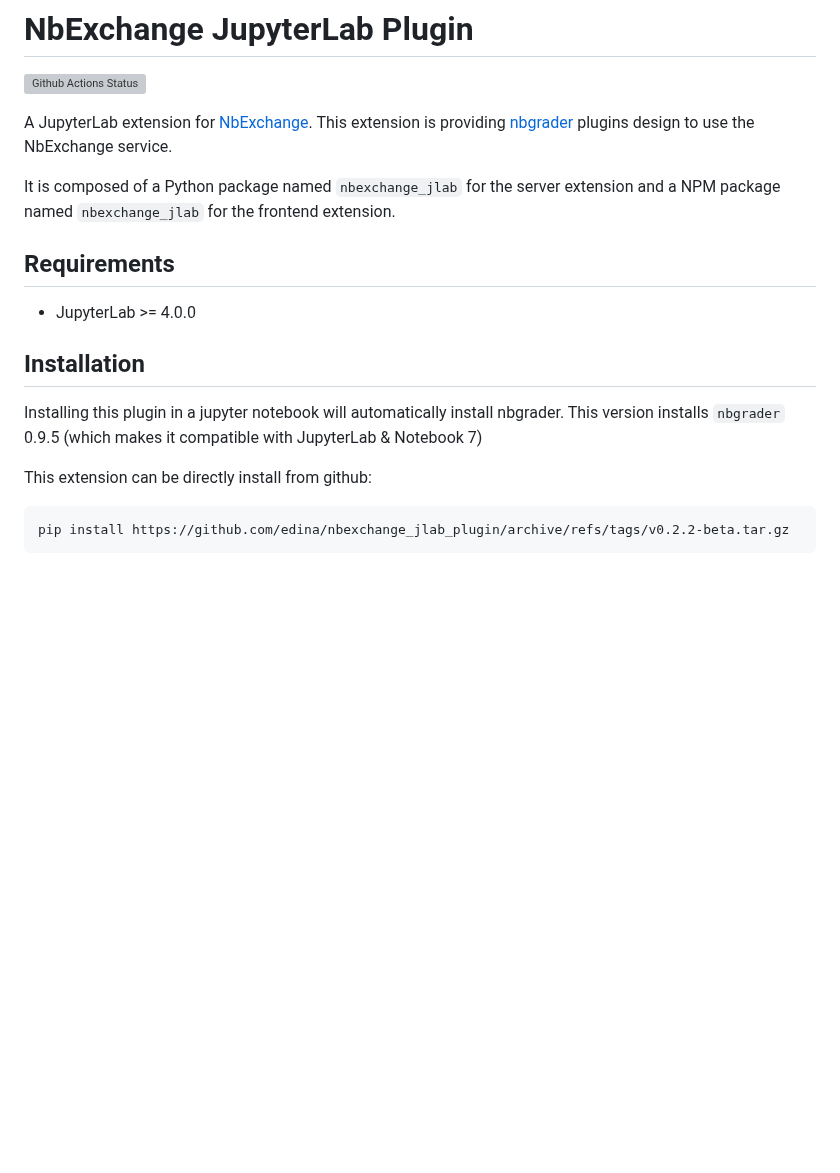
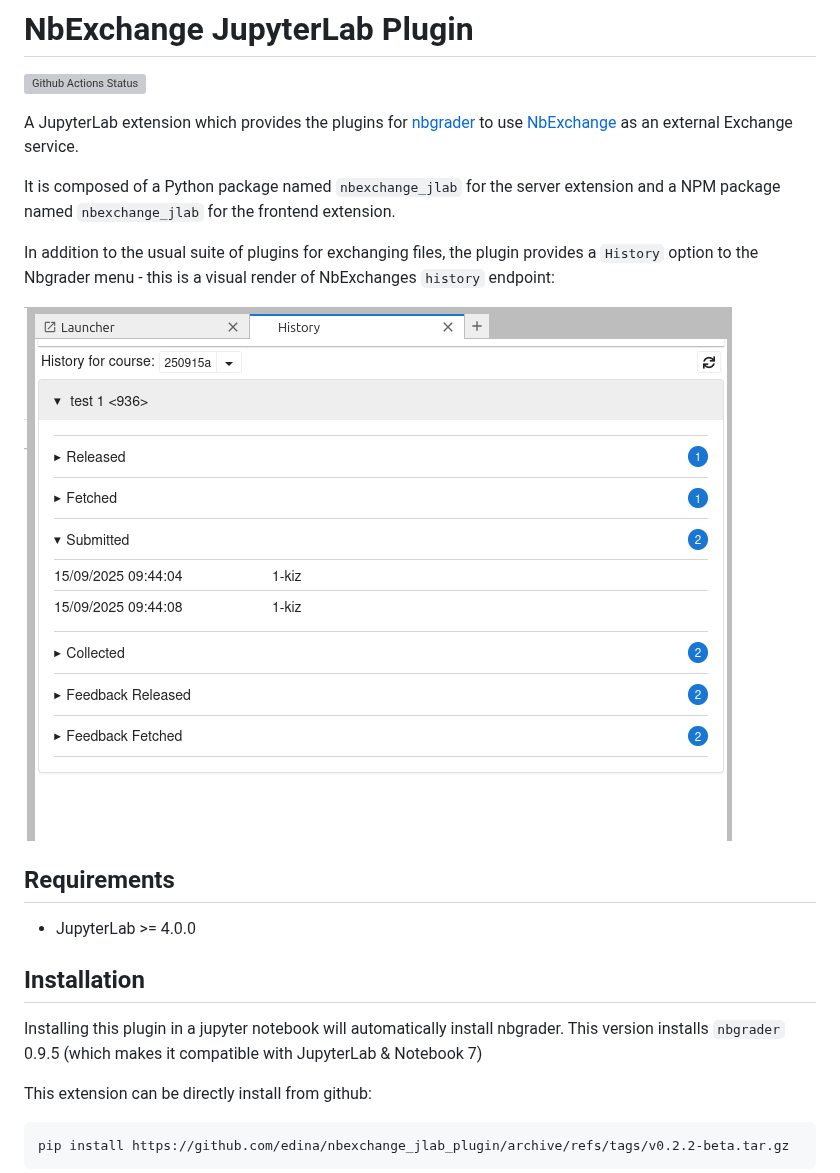
Before and after one commit to edina/nbexchange-jlab-plugin, a Markdown page: README.md, the part around one of its changes. Drawn GitHub-style; pictures changed too: history_screenshot.png (added); blank space fills up the shorter version; grey boxes are pictures that could not be loaded.

```diff
--- a/README.md
+++ b/README.md
@@ -2,11 +2,13 @@
 
 [![Github Actions Status](/workflows/Build/badge.svg)](/actions/workflows/build.yml)
 
-A JupyterLab extension for [NbExchange](https://github.com/edina/nbexchange).
-This extension is providing [nbgrader](https://github.com/jupyter/nbgrader) plugins design to use the NbExchange service.
+A JupyterLab extension which provides the plugins for [nbgrader](https://github.com/jupyter/nbgrader) to use [NbExchange](https://github.com/edina/nbexchange) as an external Exchange service.
 
-It is composed of a Python package named `nbexchange_jlab` for the server extension
-and a NPM package named `nbexchange_jlab` for the frontend extension.
+It is composed of a Python package named `nbexchange_jlab` for the server extension and a NPM package named `nbexchange_jlab` for the frontend extension.
+
+In addition to the usual suite of plugins for exchanging files, the plugin provides a `History` option to the Nbgrader menu - this is a visual render of NbExchanges `history` endpoint:
+
+![A screenshot of the History page](history_screenshot.png)
 
 ## Requirements
 
@@ -15,7 +17,7 @@ and a NPM package named `nbexchange_jlab` for the frontend extension.
 ## Installation
 
 Installing this plugin in a jupyter notebook will automatically install nbgrader.
-This version installs `nbgrader`  0.9.5 (which makes it compatible with JupyterLab & Notebook 7)
+This version installs `nbgrader` 0.9.5 (which makes it compatible with JupyterLab & Notebook 7)
 
 This extension can be directly install from github:
 
```
Also changed, not shown: other parts of README.md (+2 -2 lines), CONTRIBUTING.md (+85 -2 lines), 5 other files.
